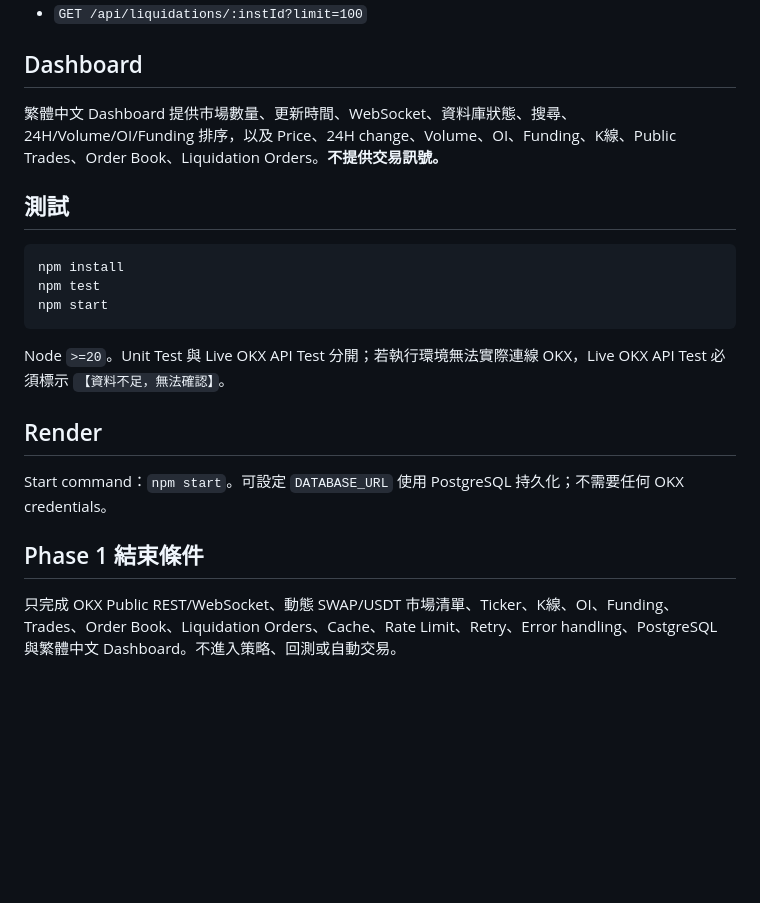
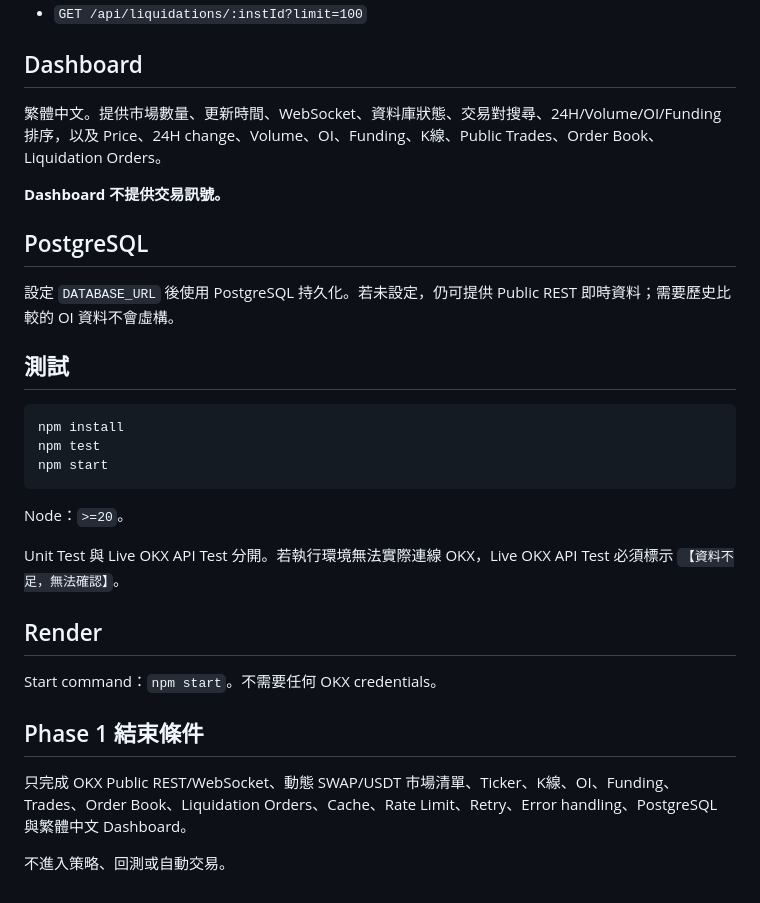
Before and after one commit to ano0022487-sudo/my-crypto-bot, a Markdown page: README.md, the part around one of its changes. Rendered like a GitHub page; blank space fills up the shorter version.

````diff
--- a/README.md
+++ b/README.md
@@ -73,7 +82,12 @@ TTL：instruments 5m、ticker 1.5s、candles 5s、OI 5s、funding 30s、funding
 - `GET /api/liquidations/:instId?limit=100`
 
 ## Dashboard
-繁體中文 Dashboard 提供市場數量、更新時間、WebSocket、資料庫狀態、搜尋、24H/Volume/OI/Funding 排序，以及 Price、24H change、Volume、OI、Funding、K線、Public Trades、Order Book、Liquidation Orders。**不提供交易訊號。**
+繁體中文。提供市場數量、更新時間、WebSocket、資料庫狀態、交易對搜尋、24H/Volume/OI/Funding 排序，以及 Price、24H change、Volume、OI、Funding、K線、Public Trades、Order Book、Liquidation Orders。
+
+**Dashboard 不提供交易訊號。**
+
+## PostgreSQL
+設定 `DATABASE_URL` 後使用 PostgreSQL 持久化。若未設定，仍可提供 Public REST 即時資料；需要歷史比較的 OI 資料不會虛構。
 
 ## 測試
 ```bash
@@ -81,10 +95,14 @@ npm install
 npm test
 npm start
 ```
-Node `>=20`。Unit Test 與 Live OKX API Test 分開；若執行環境無法實際連線 OKX，Live OKX API Test 必須標示 `【資料不足，無法確認】`。
+Node：`>=20`。
+
+Unit Test 與 Live OKX API Test 分開。若執行環境無法實際連線 OKX，Live OKX API Test 必須標示 `【資料不足，無法確認】`。
 
 ## Render
-Start command：`npm start`。可設定 `DATABASE_URL` 使用 PostgreSQL 持久化；不需要任何 OKX credentials。
+Start command：`npm start`。不需要任何 OKX credentials。
 
 ## Phase 1 結束條件
-只完成 OKX Public REST/WebSocket、動態 SWAP/USDT 市場清單、Ticker、K線、OI、Funding、Trades、Order Book、Liquidation Orders、Cache、Rate Limit、Retry、Error handling、PostgreSQL 與繁體中文 Dashboard。不進入策略、回測或自動交易。
+只完成 OKX Public REST/WebSocket、動態 SWAP/USDT 市場清單、Ticker、K線、OI、Funding、Trades、Order Book、Liquidation Orders、Cache、Rate Limit、Retry、Error handling、PostgreSQL 與繁體中文 Dashboard。
+
+不進入策略、回測或自動交易。
````
Also changed, not shown: other parts of README.md (+22 -13 lines).
